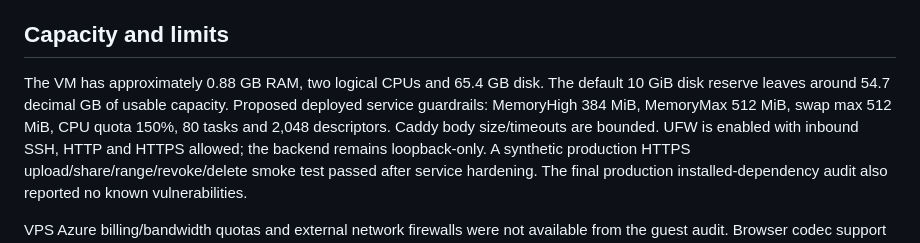
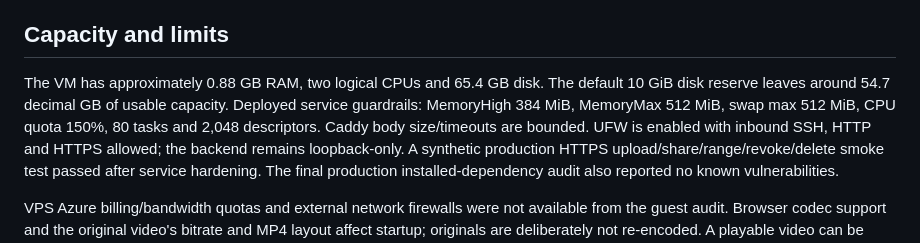
Before and after one commit to yaboirar/portfolio-backend, a Markdown page: SECURITY_REVIEW.md, the part around the change. Rendered like a GitHub page.

Commit message:
Clarify that resource guardrails are deployed

```diff
--- a/SECURITY_REVIEW.md
+++ b/SECURITY_REVIEW.md
@@ -42,8 +42,8 @@ This is a focused engineering review, not a penetration-test certification.
 ## Capacity and limits
 
 The VM has approximately 0.88 GB RAM, two logical CPUs and 65.4 GB disk. The default
-10 GiB disk reserve leaves around 54.7 decimal GB of usable capacity. Proposed
-deployed service guardrails: MemoryHigh 384 MiB, MemoryMax 512 MiB, swap max 512 MiB,
+10 GiB disk reserve leaves around 54.7 decimal GB of usable capacity. Deployed
+service guardrails: MemoryHigh 384 MiB, MemoryMax 512 MiB, swap max 512 MiB,
 CPU quota 150%, 80 tasks and 2,048 descriptors. Caddy body size/timeouts are bounded.
 UFW is enabled with inbound SSH, HTTP and HTTPS allowed; the backend remains
 loopback-only. A synthetic production HTTPS upload/share/range/revoke/delete smoke
```
